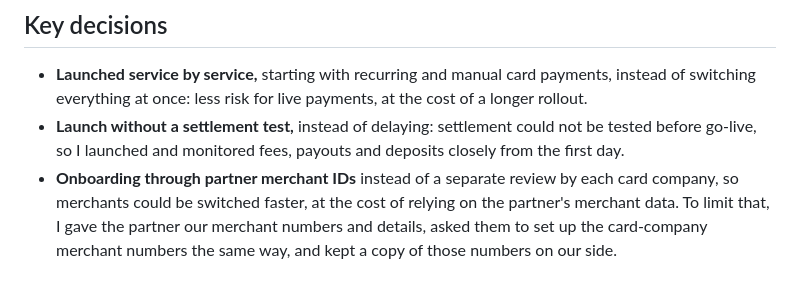
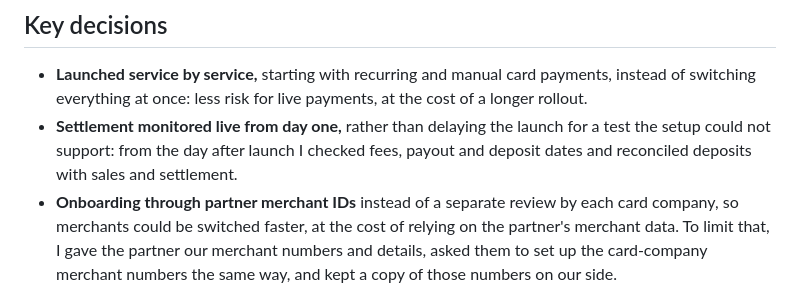
Before and after one commit to ichbin-jiwonpark/portfolio, a Markdown page: content/cases/payment-routing.md, the part around the change. Rendered like a GitHub page.

```diff
--- a/content/cases/payment-routing.md
+++ b/content/cases/payment-routing.md
@@ -33,7 +33,7 @@ This meant changing how live payments were approved, cancelled, settled and repo
 ## Key decisions
 
 - **Launched service by service,** starting with recurring and manual card payments, instead of switching everything at once: less risk for live payments, at the cost of a longer rollout.
-- **Launch without a settlement test,** instead of delaying: settlement could not be tested before go-live, so I launched and monitored fees, payouts and deposits closely from the first day.
+- **Settlement monitored live from day one,** rather than delaying the launch for a test the setup could not support: from the day after launch I checked fees, payout and deposit dates and reconciled deposits with sales and settlement.
 - **Onboarding through partner merchant IDs** instead of a separate review by each card company, so merchants could be switched faster, at the cost of relying on the partner's merchant data. To limit that, I gave the partner our merchant numbers and details, asked them to set up the card-company merchant numbers the same way, and kept a copy of those numbers on our side.
 
 ## Choosing the partner
```
Also changed, not shown: content/cases/aml.md (+3 -6 lines).
